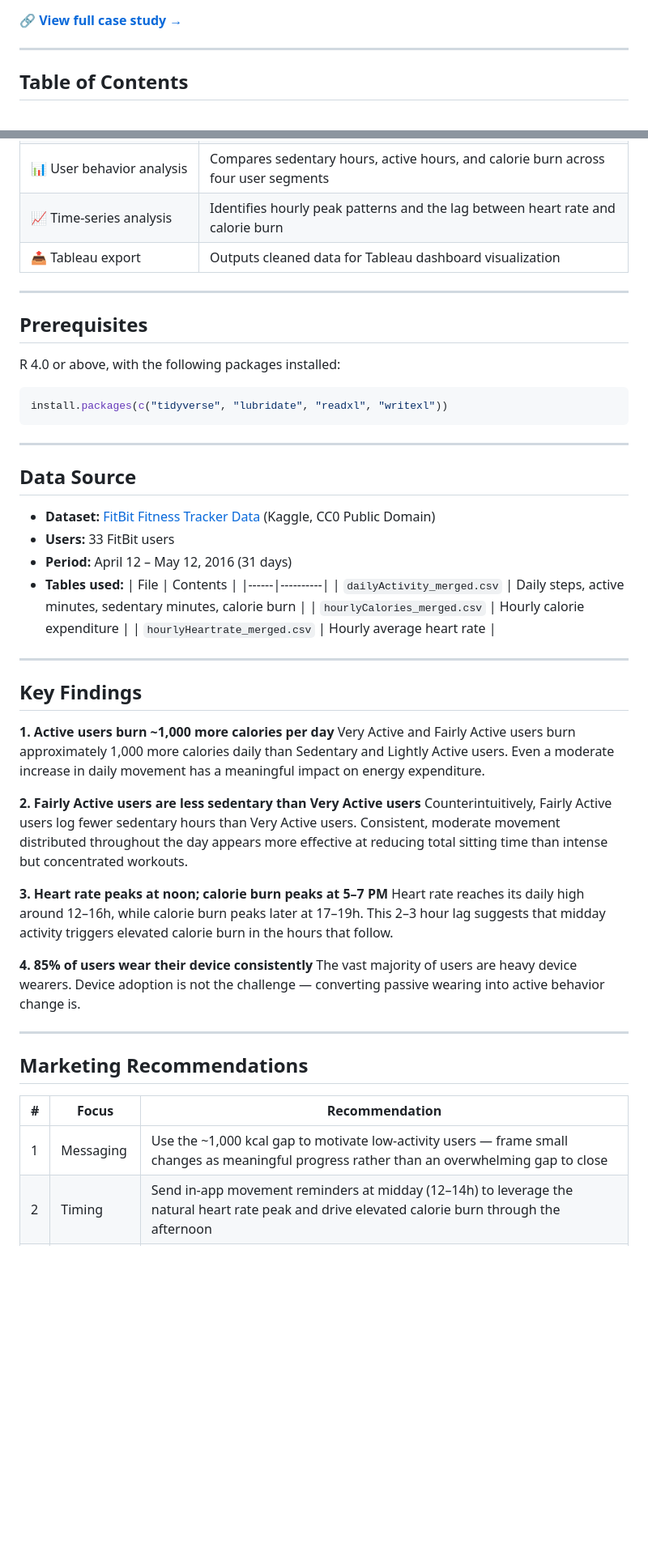
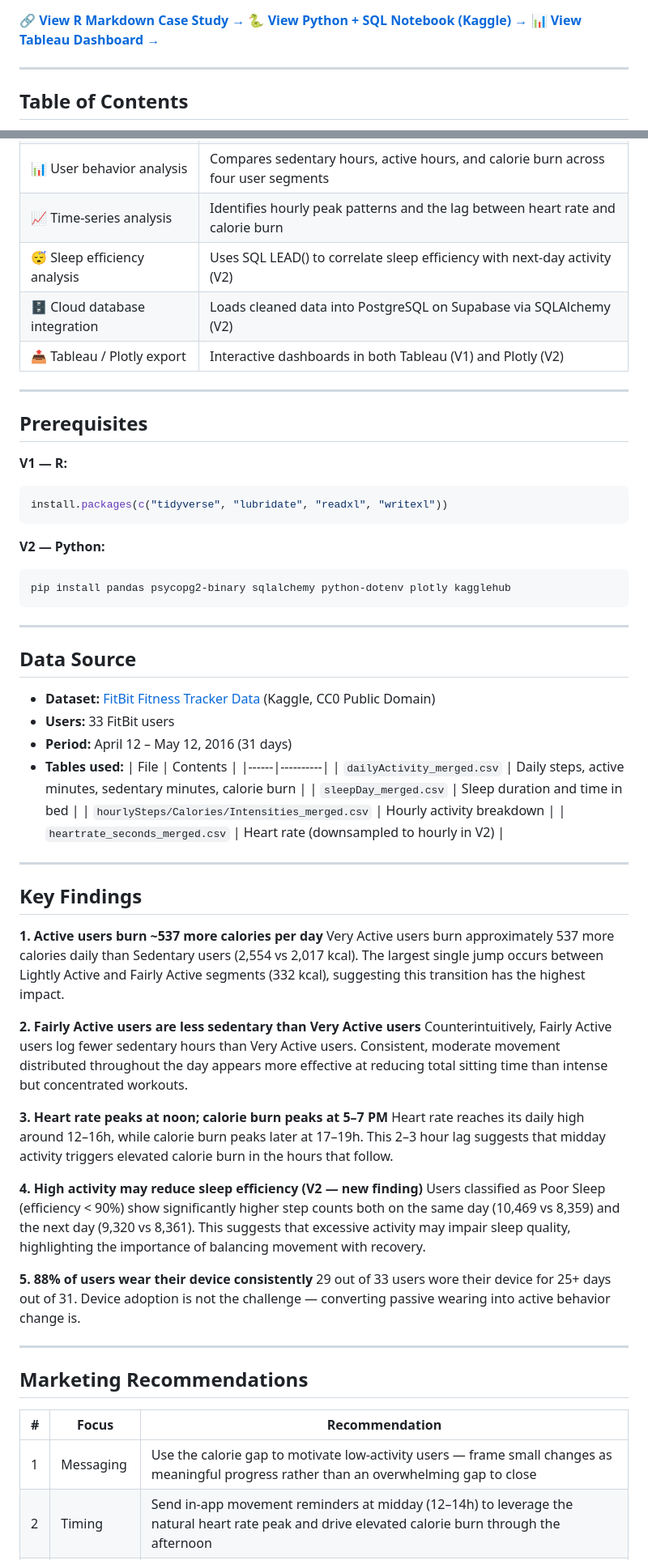
Before and after one commit to karen-kaiwen/bellabeat-case-study, a Markdown page: README.md, 2 parts joined by grey strips. Shown at 81% size. Drawn GitHub-style; blank space fills up the shorter version.

````diff
--- a/README.md
+++ b/README.md
@@ -7,7 +9,9 @@ Analyzing FitBit fitness tracker data to uncover behavioral trends among smart d
 ![Google Data Analytics](https://img.shields.io/badge/Google_Data_Analytics-Capstone-4285F4?logo=google&logoColor=white)
 ![License: MIT](https://img.shields.io/badge/License-MIT-green.svg)
 
-🔗 **[View full case study →](https://karen-kaiwen.github.io/bellabeat-case-study/)**
+🔗 **[View R Markdown Case Study →](https://karen-kaiwen.github.io/bellabeat-case-study/)**
+🐍 **[View Python + SQL Notebook (Kaggle) →](https://www.kaggle.com/code/kaiwenhuang123/bellabeat-case-study)**
+📊 **[View Tableau Dashboard →](https://public.tableau.com/views/BellaBeatCaseStudy_17660381314980/1)**
 
 ---
 
@@ -119,16 +168,22 @@ Solution: Estimated daily wear time by summing `SedentaryMinutes + LightlyActive
 | 🔗 Cross-table join | Merges daily activity, hourly calories, and hourly heart rate tables on `Id` |
 | 📊 User behavior analysis | Compares sedentary hours, active hours, and calorie burn across four user segments |
 | 📈 Time-series analysis | Identifies hourly peak patterns and the lag between heart rate and calorie burn |
-| 📤 Tableau export | Outputs cleaned data for Tableau dashboard visualization |
+| 😴 Sleep efficiency analysis | Uses SQL LEAD() to correlate sleep efficiency with next-day activity (V2) |
+| 🗄️ Cloud database integration | Loads cleaned data into PostgreSQL on Supabase via SQLAlchemy (V2) |
+| 📤 Tableau / Plotly export | Interactive dashboards in both Tableau (V1) and Plotly (V2) |
 
 ---
 
 ## Prerequisites
 
-R 4.0 or above, with the following packages installed:
-
+**V1 — R:**
 ```r
 install.packages(c("tidyverse", "lubridate", "readxl", "writexl"))
+```
+
+**V2 — Python:**
+```bash
+pip install pandas psycopg2-binary sqlalchemy python-dotenv plotly kagglehub
 ```
 
 ---
@@ -142,15 +197,16 @@ install.packages(c("tidyverse", "lubridate", "readxl", "writexl"))
 | File | Contents |
 |------|----------|
 | `dailyActivity_merged.csv` | Daily steps, active minutes, sedentary minutes, calorie burn |
-| `hourlyCalories_merged.csv` | Hourly calorie expenditure |
-| `hourlyHeartrate_merged.csv` | Hourly average heart rate |
+| `sleepDay_merged.csv` | Sleep duration and time in bed |
+| `hourlySteps/Calories/Intensities_merged.csv` | Hourly activity breakdown |
+| `heartrate_seconds_merged.csv` | Heart rate (downsampled to hourly in V2) |
 
 ---
 
 ## Key Findings
 
-**1. Active users burn ~1,000 more calories per day**
-Very Active and Fairly Active users burn approximately 1,000 more calories daily than Sedentary and Lightly Active users. Even a moderate increase in daily movement has a meaningful impact on energy expenditure.
+**1. Active users burn ~537 more calories per day**
+Very Active users burn approximately 537 more calories daily than Sedentary users (2,554 vs 2,017 kcal). The largest single jump occurs between Lightly Active and Fairly Active segments (332 kcal), suggesting this transition has the highest impact.
 
 **2. Fairly Active users are less sedentary than Very Active users**
 Counterintuitively, Fairly Active users log fewer sedentary hours than Very Active users. Consistent, moderate movement distributed throughout the day appears more effective at reducing total sitting time than intense but concentrated workouts.
@@ -158,8 +214,11 @@ Counterintuitively, Fairly Active users log fewer sedentary hours than Very Acti
 **3. Heart rate peaks at noon; calorie burn peaks at 5–7 PM**
 Heart rate reaches its daily high around 12–16h, while calorie burn peaks later at 17–19h. This 2–3 hour lag suggests that midday activity triggers elevated calorie burn in the hours that follow.
 
-**4. 85% of users wear their device consistently**
-The vast majority of users are heavy device wearers. Device adoption is not the challenge — converting passive wearing into active behavior change is.
+**4. High activity may reduce sleep efficiency (V2 — new finding)**
+Users classified as Poor Sleep (efficiency < 90%) show significantly higher step counts both on the same day (10,469 vs 8,359) and the next day (9,320 vs 8,361). This suggests that excessive activity may impair sleep quality, highlighting the importance of balancing movement with recovery.
+
+**5. 88% of users wear their device consistently**
+29 out of 33 users wore their device for 25+ days out of 31. Device adoption is not the challenge — converting passive wearing into active behavior change is.
 
 ---
 
@@ -167,5 +226,5 @@ The vast majority of users are heavy device wearers. Device adoption is not the
 
 | # | Focus | Recommendation |
 |---|-------|----------------|
-| 1 | Messaging | Use the ~1,000 kcal gap to motivate low-activity users — frame small changes as meaningful progress rather than an overwhelming gap to close |
+| 1 | Messaging | Use the calorie gap to motivate low-activity users — frame small changes as meaningful progress rather than an overwhelming gap to close |
 | 2 | Timing | Send in-app movement reminders at midday (12–14h) to leverage the natural heart rate peak and drive elevated calorie burn through the afternoon |
````
Also changed, not shown: other parts of README.md (+52 -9 lines).
